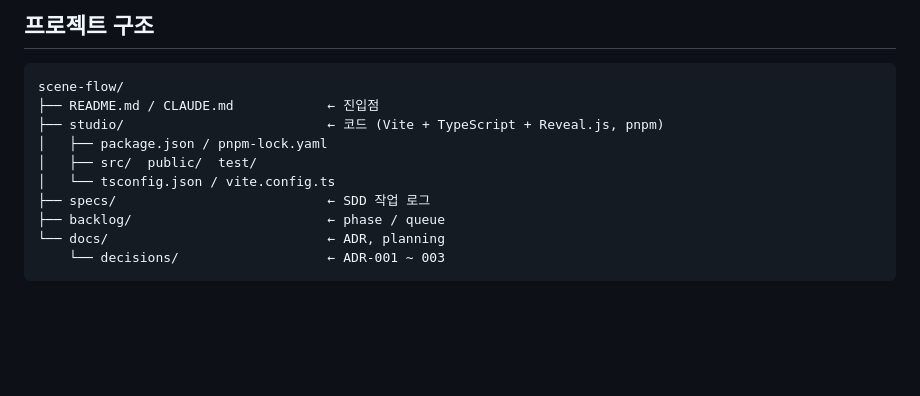
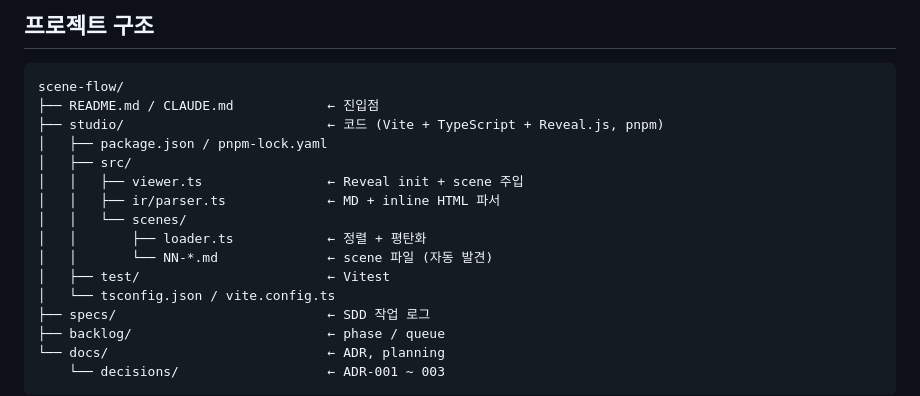
Before and after one commit to Changsik00/scene-flow, a Markdown page: README.md, the part around the change. Rendered like a GitHub page; blank space fills up the shorter version.

Commit message:
docs(spec-01-03): note scene auto-discovery convention

```diff
--- a/README.md
+++ b/README.md
@@ -90,7 +90,13 @@ scene-flow/
 ├── README.md / CLAUDE.md            ← 진입점
 ├── studio/                          ← 코드 (Vite + TypeScript + Reveal.js, pnpm)
 │   ├── package.json / pnpm-lock.yaml
-│   ├── src/  public/  test/
+│   ├── src/
+│   │   ├── viewer.ts                ← Reveal init + scene 주입
+│   │   ├── ir/parser.ts             ← MD + inline HTML 파서
+│   │   └── scenes/
+│   │       ├── loader.ts            ← 정렬 + 평탄화
+│   │       └── NN-*.md              ← scene 파일 (자동 발견)
+│   ├── test/                        ← Vitest
 │   └── tsconfig.json / vite.config.ts
 ├── specs/                           ← SDD 작업 로그
 ├── backlog/                         ← phase / queue
```
Also changed, not shown: docs/planning.md (+2 -1 lines).
